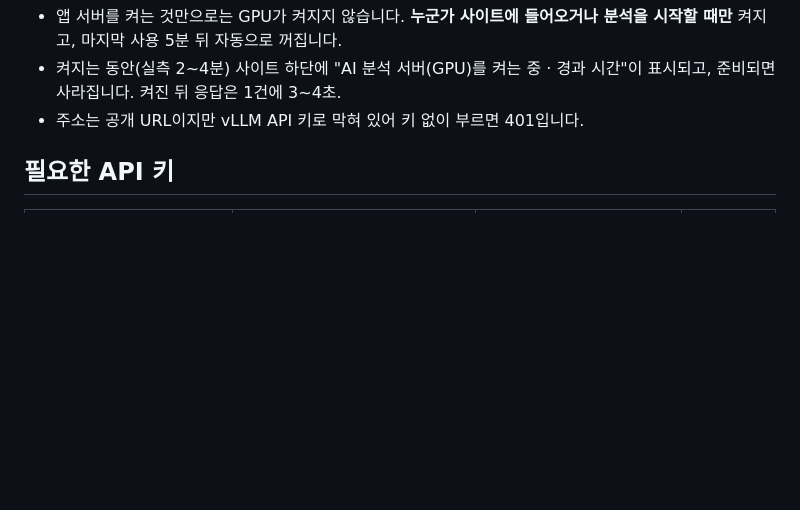
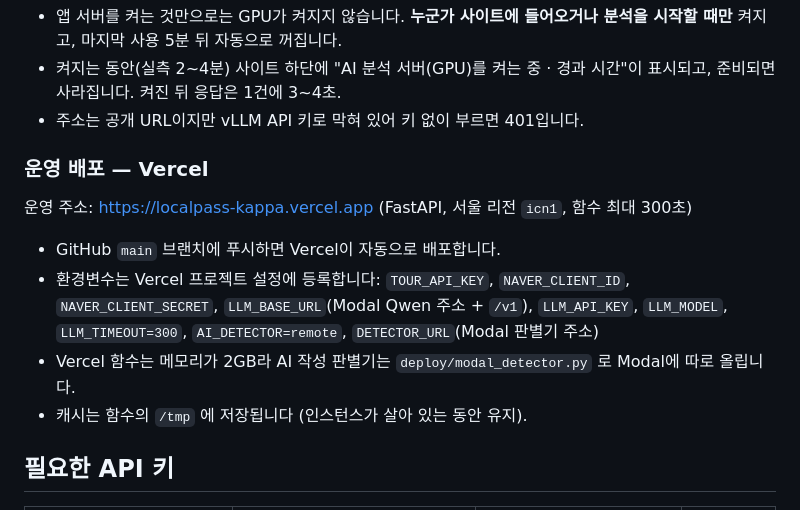
Before and after one commit to 55wind/localpass, a Markdown page: README.md, the part around the change. Drawn GitHub-style; blank space fills up the shorter version.

Commit message:
README: Vercel 운영 배포 방법
Co-Authored-By: Claude Opus 5.5 (1M context) <noreply@anthropic.com>

```diff
--- a/README.md
+++ b/README.md
@@ -50,6 +50,17 @@ DETECTOR_DEVICE=cpu        # AI 작성 판별 모델(1.5B)도 GPU 없이 — 짧
 - 앱 서버를 켜는 것만으로는 GPU가 켜지지 않습니다. **누군가 사이트에 들어오거나 분석을 시작할 때만** 켜지고, 마지막 사용 5분 뒤 자동으로 꺼집니다.
 - 켜지는 동안(실측 2~4분) 사이트 하단에 "AI 분석 서버(GPU)를 켜는 중 · 경과 시간"이 표시되고, 준비되면 사라집니다. 켜진 뒤 응답은 1건에 3~4초.
 - 주소는 공개 URL이지만 vLLM API 키로 막혀 있어 키 없이 부르면 401입니다.
+
+### 운영 배포 — Vercel
+
+운영 주소: https://localpass-kappa.vercel.app (FastAPI, 서울 리전 `icn1`, 함수 최대 300초)
+
+- GitHub `main` 브랜치에 푸시하면 Vercel이 자동으로 배포합니다.
+- 환경변수는 Vercel 프로젝트 설정에 등록합니다: `TOUR_API_KEY`, `NAVER_CLIENT_ID`, `NAVER_CLIENT_SECRET`,
+  `LLM_BASE_URL`(Modal Qwen 주소 + `/v1`), `LLM_API_KEY`, `LLM_MODEL`, `LLM_TIMEOUT=300`,
+  `AI_DETECTOR=remote`, `DETECTOR_URL`(Modal 판별기 주소)
+- Vercel 함수는 메모리가 2GB라 AI 작성 판별기는 `deploy/modal_detector.py` 로 Modal에 따로 올립니다.
+- 캐시는 함수의 `/tmp` 에 저장됩니다 (인스턴스가 살아 있는 동안 유지).
 
 ## 필요한 API 키
 
```
